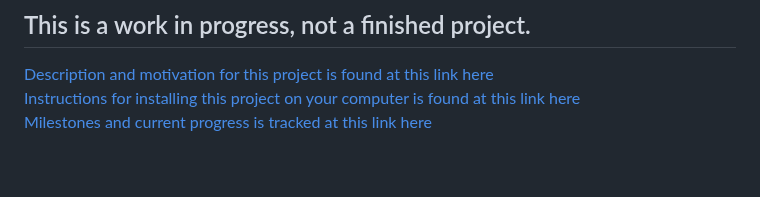
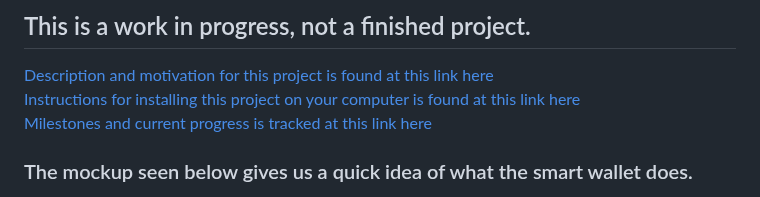
Before and after one commit to johnshearing/SmartWallet, a Markdown page: README.md, the part around the change. Rendered like a GitHub page; blank space fills up the shorter version.

```diff
--- a/README.md
+++ b/README.md
@@ -13,6 +13,7 @@
 [Instructions for installing this project on your computer is found at this link here](https://github.com/johnshearing/SmartWallet/blob/main/starter_kit/get_started.md)
 [Milestones and current progress is tracked at this link here](https://github.com/johnshearing/SmartWallet/blob/main/milestones-current-progress.md)
 
+### The mockup seen below gives us a quick idea of what the smart wallet does.
 <img src="/images/smart_wallet.jpg">
 
 Difficulty securing seed phrases might be the biggest obstacle for cryptocurrency mass-adoption.
```
